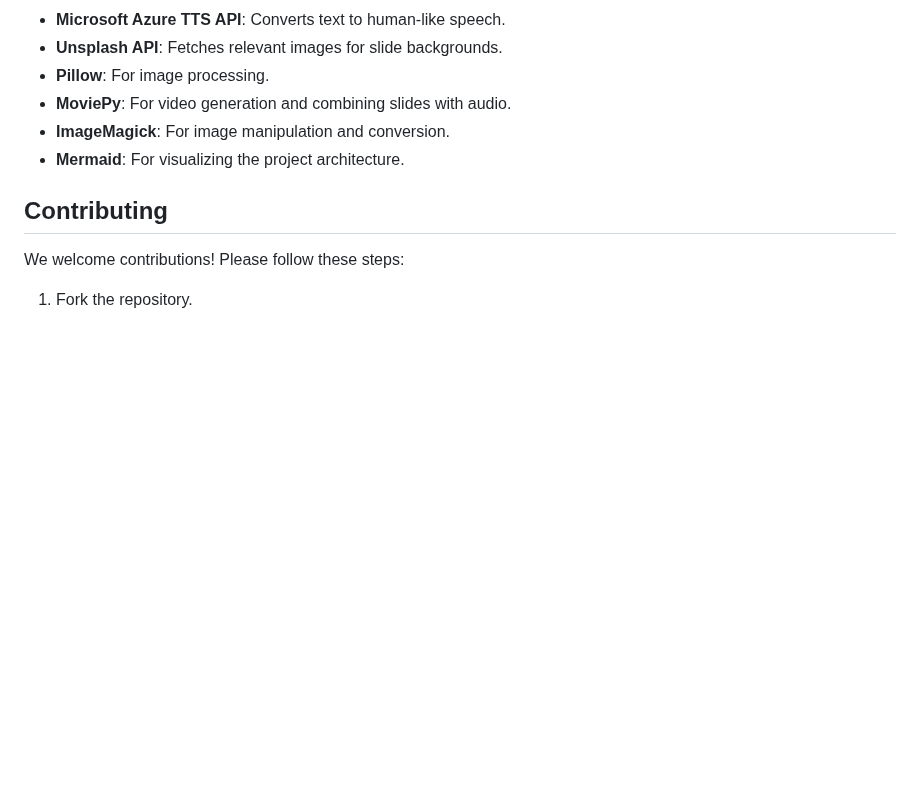
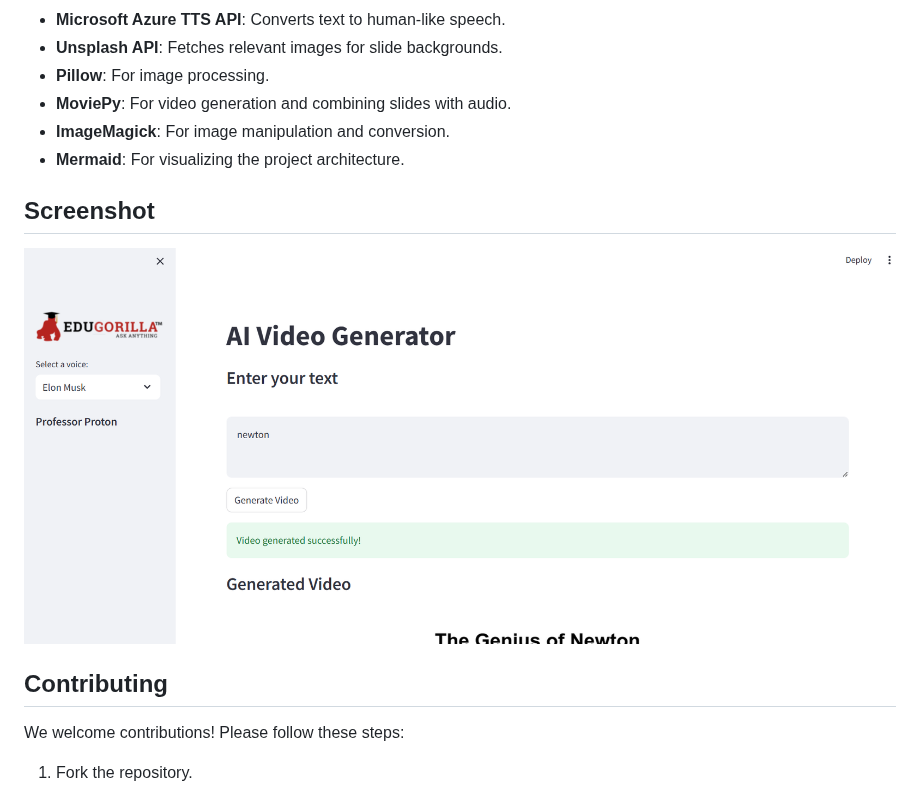
Before and after one commit to Aakashdeep-Srivastava/Text-To-Video, a Markdown page: README.md, the part around the change. Rendered like a GitHub page; blank space fills up the shorter version.

```diff
--- a/README.md
+++ b/README.md
@@ -98,6 +98,9 @@ graph TD
 - **ImageMagick**: For image manipulation and conversion.
 - **Mermaid**: For visualizing the project architecture.
 
+## Screenshot
+![App Screenshot](https://github.com/Aakashdeep-Srivastava/Text-To-Video/blob/main/screenshot.png)
+
 ## Contributing
 We welcome contributions! Please follow these steps:
 1. Fork the repository.
```
